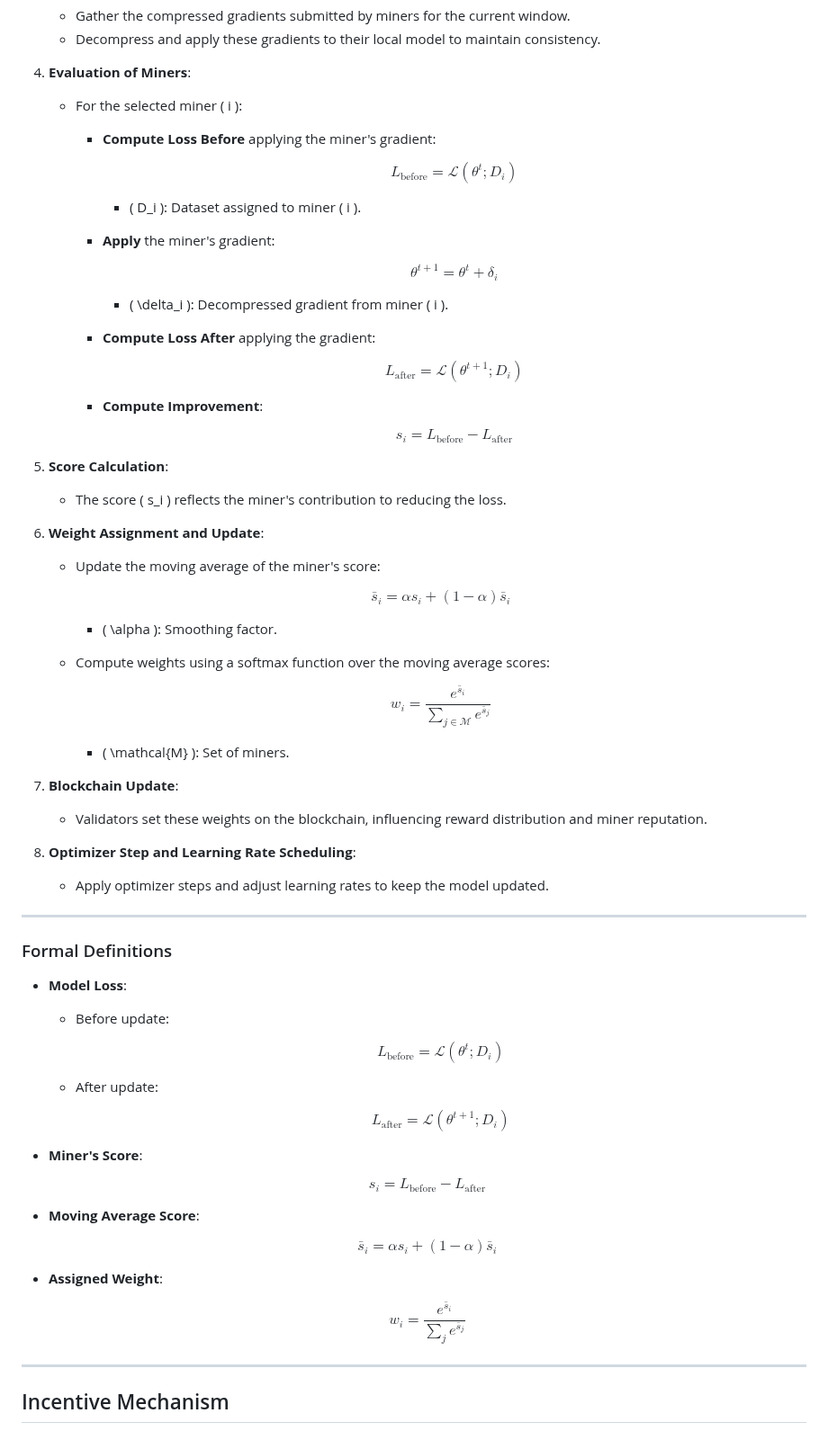
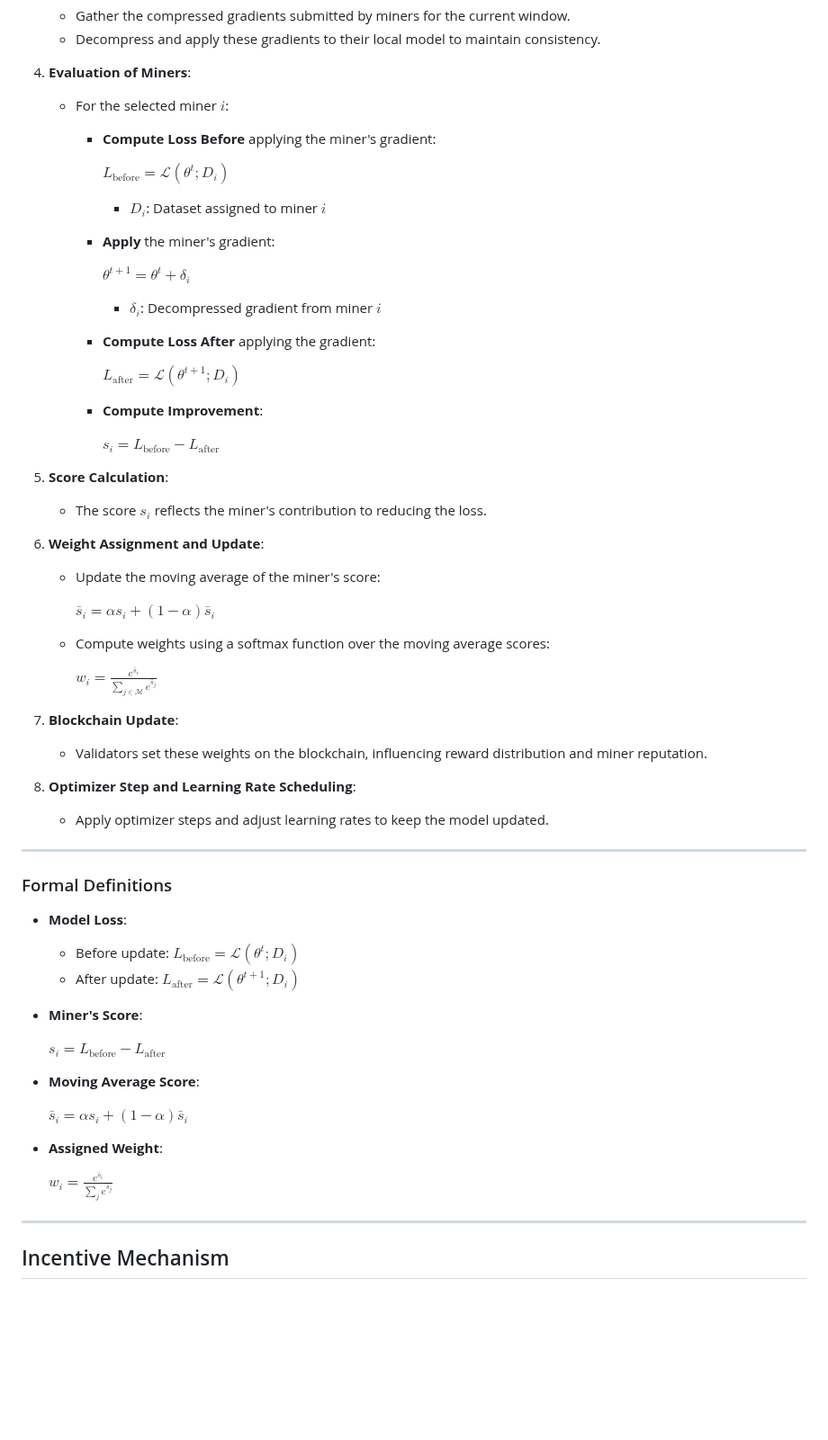
Before and after one commit to tplr-ai/templar, a Markdown page: README.md, the part around one of its changes. Shown at 90% size. GitHub-like rendering; blank space fills up the shorter version.

```diff
--- a/README.md
+++ b/README.md
@@ -149,54 +137,36 @@ This section provides a detailed explanation of the incentive mechanism employed
    - Decompress and apply these gradients to their local model to maintain consistency.
 
 4. **Evaluation of Miners**:
-   - For the selected miner \( i \):
+   - For the selected miner $i$:
      - **Compute Loss Before** applying the miner's gradient:
 
-       $$
-       L_{\text{before}} = \mathcal{L}(\theta^t; D_i)
-       $$
+       $L_{\text{before}} = \mathcal{L}(\theta^t; D_i)$
 
-       - \( D_i \): Dataset assigned to miner \( i \).
-
+       - $D_i$: Dataset assigned to miner $i$
      - **Apply** the miner's gradient:
 
-       $$
-       \theta^{t+1} = \theta^t + \delta_i
-       $$
+       $\theta^{t+1} = \theta^t + \delta_i$
 
-       - \( \delta_i \): Decompressed gradient from miner \( i \).
-
+       - $\delta_i$: Decompressed gradient from miner $i$
      - **Compute Loss After** applying the gradient:
 
-       $$
-       L_{\text{after}} = \mathcal{L}(\theta^{t+1}; D_i)
-       $$
+       $L_{\text{after}} = \mathcal{L}(\theta^{t+1}; D_i)$
 
      - **Compute Improvement**:
 
-       $$
-       s_i = L_{\text{before}} - L_{\text{after}}
-       $$
+       $s_i = L_{\text{before}} - L_{\text{after}}$
 
 5. **Score Calculation**:
-   - The score \( s_i \) reflects the miner's contribution to reducing the loss.
+   - The score $s_i$ reflects the miner's contribution to reducing the loss.
 
 6. **Weight Assignment and Update**:
    - Update the moving average of the miner's score:
 
-     $$
-     \bar{s}_i = \alpha s_i + (1 - \alpha)\bar{s}_i
-     $$
-
-     - \( \alpha \): Smoothing factor.
+     $\bar{s}_i = \alpha s_i + (1 - \alpha)\bar{s}_i$
 
    - Compute weights using a softmax function over the moving average scores:
 
-     $$
-     w_i = \frac{e^{\bar{s}_i}}{\sum_{j \in \mathcal{M}} e^{\bar{s}_j}}
-     $$
-
-     - \( \mathcal{M} \): Set of miners.
+     $w_i = \frac{e^{\bar{s}_i}}{\sum_{j \in \mathcal{M}} e^{\bar{s}_j}}$
 
 7. **Blockchain Update**:
    - Validators set these weights on the blockchain, influencing reward distribution and miner reputation.
@@ -209,35 +179,19 @@ This section provides a detailed explanation of the incentive mechanism employed
 ### Formal Definitions
 
 - **Model Loss**:
-  - Before update:
-
-    $$
-    L_{\text{before}} = \mathcal{L}(\theta^t; D_i)
-    $$
-
-  - After update:
-
-    $$
-    L_{\text{after}} = \mathcal{L}(\theta^{t+1}; D_i)
-    $$
-
+  - Before update: $L_{\text{before}} = \mathcal{L}(\theta^t; D_i)$
+  - After update: $L_{\text{after}} = \mathcal{L}(\theta^{t+1}; D_i)$
 - **Miner's Score**:
 
-  $$
-  s_i = L_{\text{before}} - L_{\text{after}}
-  $$
+  $s_i = L_{\text{before}} - L_{\text{after}}$
 
 - **Moving Average Score**:
 
-  $$
-  \bar{s}_i = \alpha s_i + (1 - \alpha)\bar{s}_i
-  $$
+  $\bar{s}_i = \alpha s_i + (1 - \alpha)\bar{s}_i$
 
 - **Assigned Weight**:
 
-  $$
-  w_i = \frac{e^{\bar{s}_i}}{\sum_{j} e^{\bar{s}_j}}
-  $$
+  $w_i = \frac{e^{\bar{s}_i}}{\sum_{j} e^{\bar{s}_j}}$
 
 ---
 
```
Also changed, not shown: other parts of README.md (+25 -53 lines).
